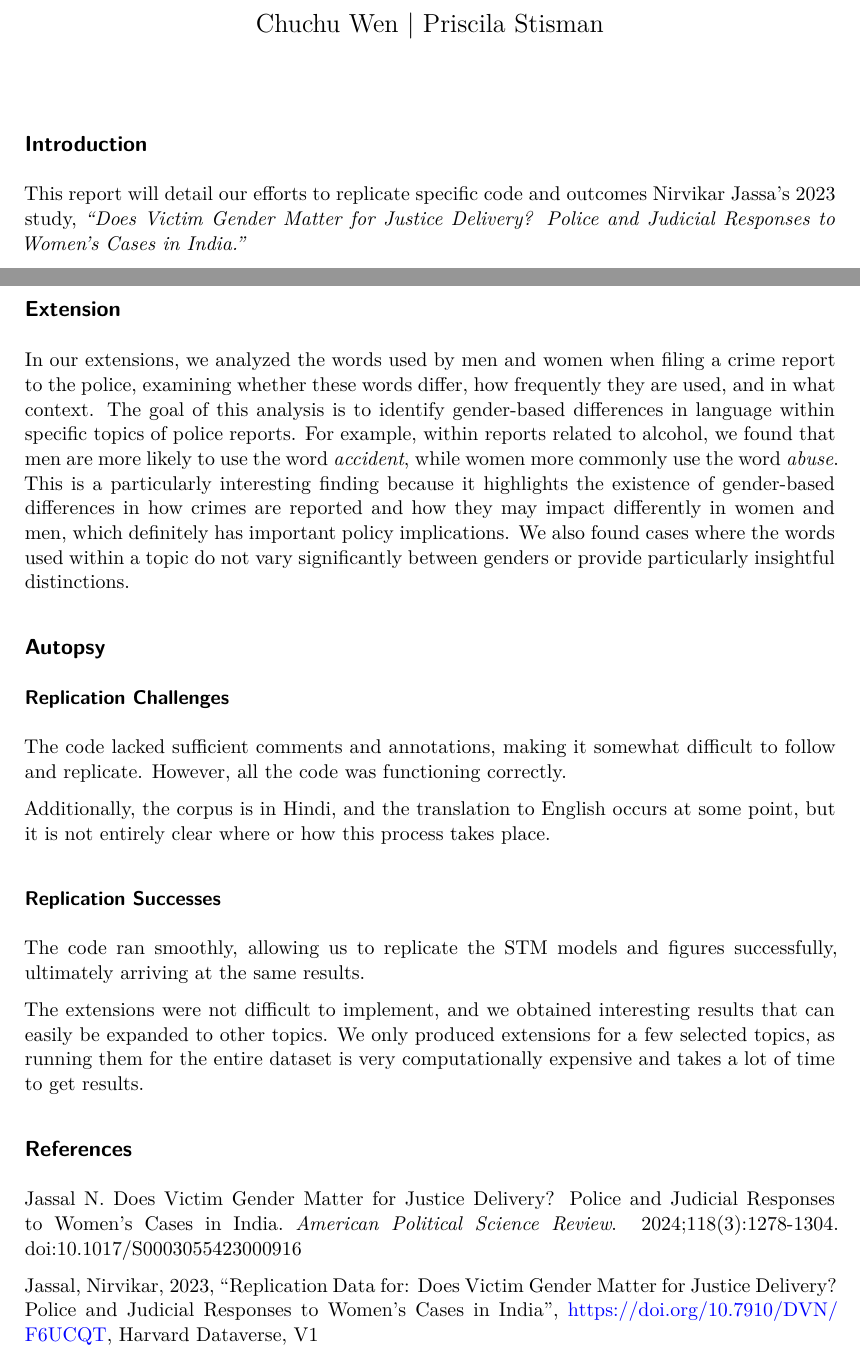
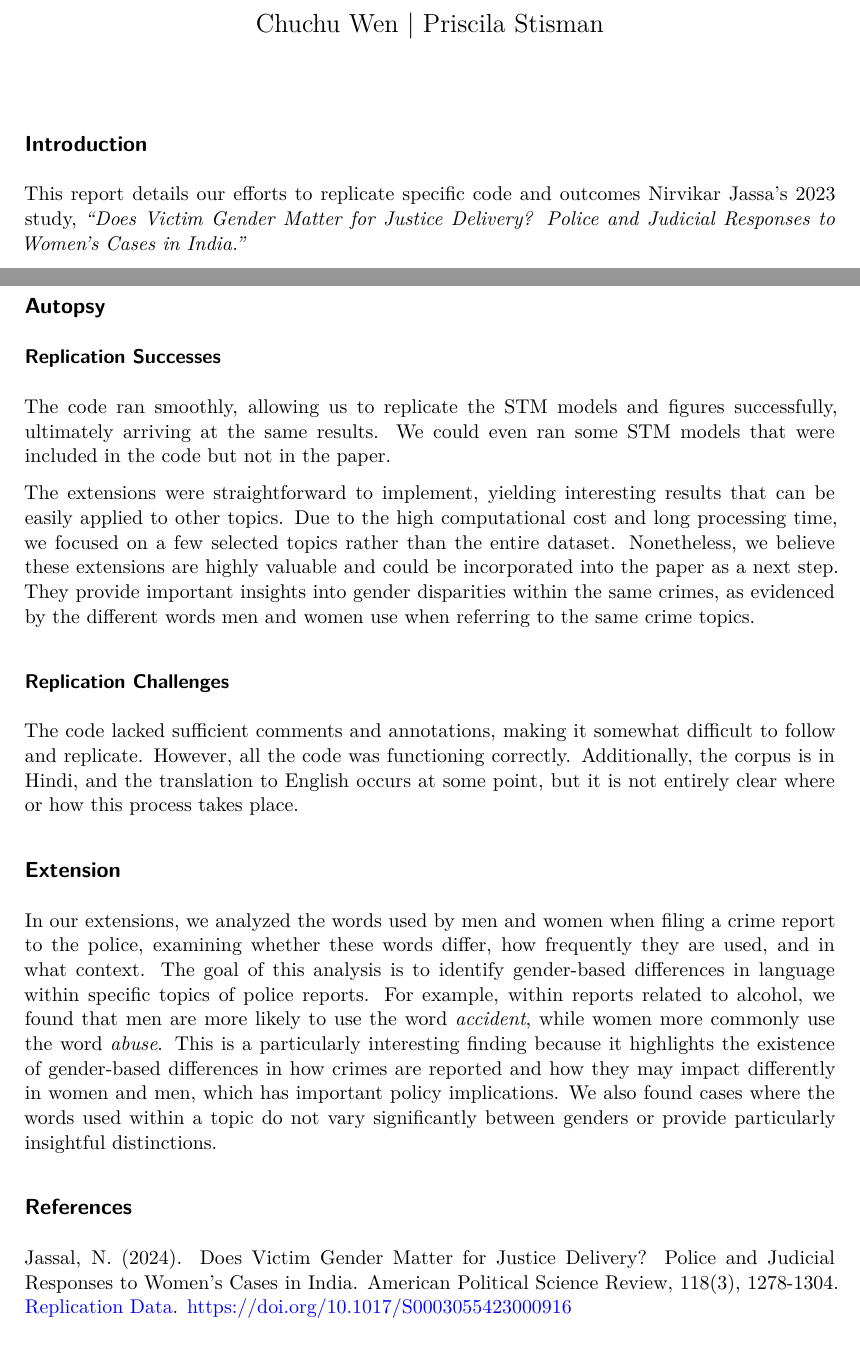
Before and after one commit to pristisman/replication2_tad, a Quarto document (Report/report.qmd): two parts of pages 1 and 2 of 2, joined at a grey line, cut so that both start at the same text. The pictures show the output file Report/report.pdf that the author committed with the source.

Commit message:
updated the report

```diff
--- a/Report/report.qmd
+++ b/Report/report.qmd
@@ -8,7 +8,7 @@ toc: false
 
 ## Introduction
 
-This report will detail our efforts to replicate specific code and outcomes Nirvikar Jassa's 2023 study, *"Does Victim Gender Matter for Justice Delivery? Police and Judicial Responses to Women's Cases in India."*
+This report details our efforts to replicate specific code and outcomes Nirvikar Jassa's 2023 study, *"Does Victim Gender Matter for Justice Delivery? Police and Judicial Responses to Women's Cases in India."*
 
 This paper investigates whether women face disadvantages in accessing justice in India compared to men, focusing on the entire trajectory of cases from police registration to judicial verdicts. The study identifies a pattern of "multi-stage" discrimination against women within the justice system, including delays, reduced chances of cases reaching court, and lower conviction rates for crimes reported by women. By examining these disparities, the study seeks to shed light on how gender influences the outcomes of legal proceedings.
 
@@ -16,28 +16,22 @@ The research leverages a dataset of approximately 418,190 police reports from Ha
 
 Our project aims to replicate the Topic Modeling portion of this study, focusing specifically on the Structural Topic Modeling (STM) models, both with and without the inclusion of FREX measures.
 
+## Autopsy
+
+### Replication Successes
+
+The code ran smoothly, allowing us to replicate the STM models and figures successfully, ultimately arriving at the same results. We could even ran some STM models that were included in the code but not in the paper.
+
+The extensions were straightforward to implement, yielding interesting results that can be easily applied to other topics. Due to the high computational cost and long processing time, we focused on a few selected topics rather than the entire dataset. Nonetheless, we believe these extensions are highly valuable and could be incorporated into the paper as a next step. They provide important insights into gender disparities within the same crimes, as evidenced by the different words men and women use when referring to the same crime topics.
+
+### Replication Challenges
+
+The code lacked sufficient comments and annotations, making it somewhat difficult to follow and replicate. However, all the code was functioning correctly. Additionally, the corpus is in Hindi, and the translation to English occurs at some point, but it is not entirely clear where or how this process takes place.
 
 ## Extension
 
-In our extensions, we analyzed the words used by men and women when filing a crime report to the police, examining whether these words differ, how frequently they are used, and in what context. The goal of this analysis is to identify gender-based differences in language within specific topics of police reports. For example, within reports related to alcohol, we found that men are more likely to use the word *accident*, while women more commonly use the word *abuse*. This is a particularly interesting finding because it highlights the existence of gender-based differences in how crimes are reported and how they may impact differently in women and men, which definitely has important policy implications. We also found cases where the words used within a topic do not vary significantly between genders or provide particularly insightful distinctions.
-
-
-## Autopsy
-
-### Replication Challenges
-
-The code lacked sufficient comments and annotations, making it somewhat difficult to follow and replicate. However, all the code was functioning correctly.
-
-Additionally, the corpus is in Hindi, and the translation to English occurs at some point, but it is not entirely clear where or how this process takes place.
-
-### Replication Successes
-
-The code ran smoothly, allowing us to replicate the STM models and figures successfully, ultimately arriving at the same results.
-
-The extensions were not difficult to implement, and we obtained interesting results that can easily be expanded to other topics. We only produced extensions for a few selected topics, as running them for the entire dataset is very computationally expensive and takes a lot of time to get results.
+In our extensions, we analyzed the words used by men and women when filing a crime report to the police, examining whether these words differ, how frequently they are used, and in what context. The goal of this analysis is to identify gender-based differences in language within specific topics of police reports. For example, within reports related to alcohol, we found that men are more likely to use the word *accident*, while women more commonly use the word *abuse*. This is a particularly interesting finding because it highlights the existence of gender-based differences in how crimes are reported and how they may impact differently in women and men, which has important policy implications. We also found cases where the words used within a topic do not vary significantly between genders or provide particularly insightful distinctions.
 
 ## References
 
-Jassal N. Does Victim Gender Matter for Justice Delivery? Police and Judicial Responses to Women’s Cases in India. *American Political Science Review*. 2024;118(3):1278-1304. doi:10.1017/S0003055423000916
-
-Jassal, Nirvikar, 2023, "Replication Data for: Does Victim Gender Matter for Justice Delivery? Police and Judicial Responses to Women's Cases in India", <https://doi.org/10.7910/DVN/F6UCQT>, Harvard Dataverse, V1
+Jassal, N. (2024). Does Victim Gender Matter for Justice Delivery? Police and Judicial Responses to Women’s Cases in India. American Political Science Review, 118(3), 1278-1304. [Replication Data](https://doi.org/10.7910/DVN/F6UCQT). [https://doi.org/10.1017/S0003055423000916](https://doi.org/10.1017/S0003055423000916https://doi.org/10.1017/S0003055423000916)
```
Also changed, not shown: Report/report.pdf, 1 other file.
